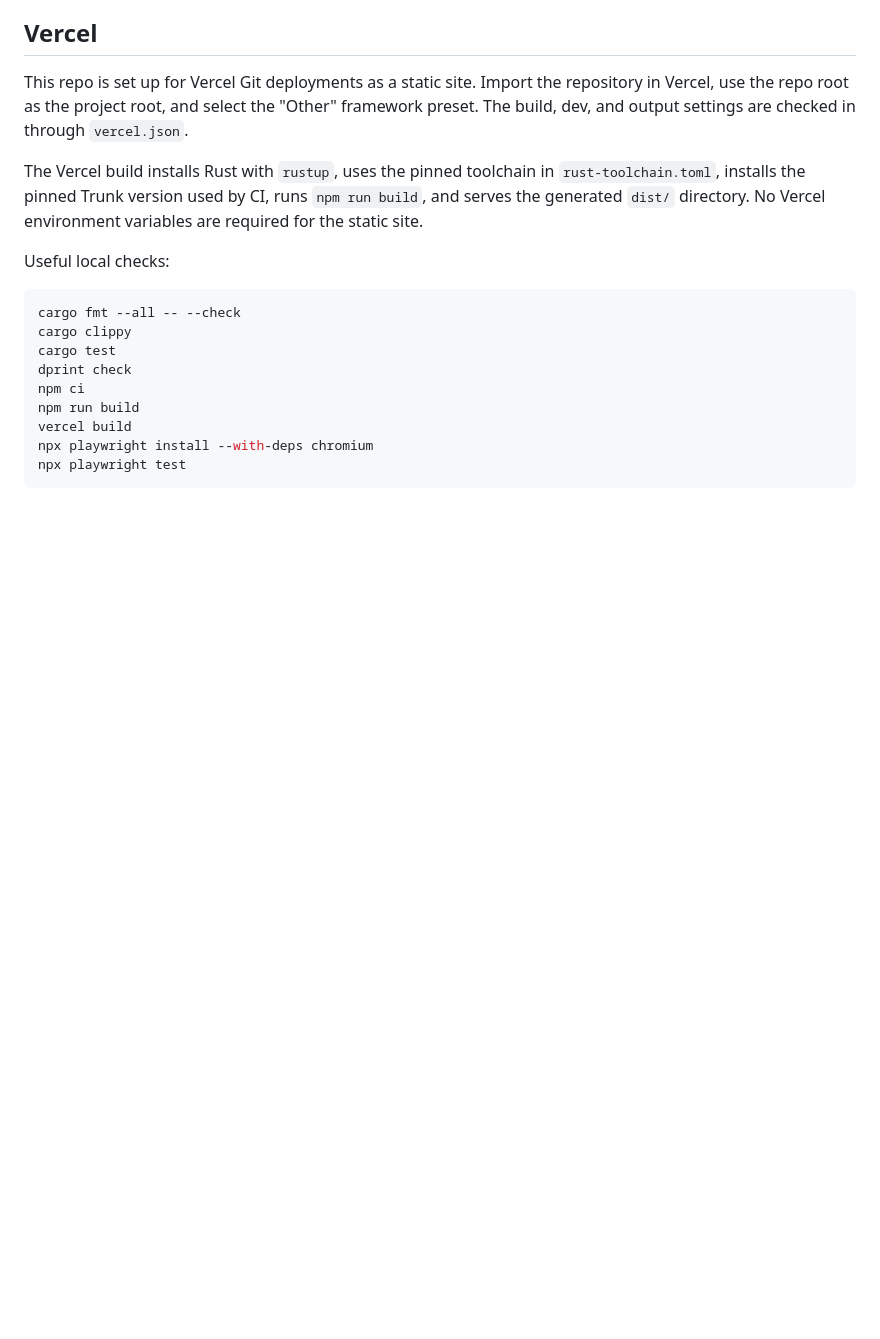
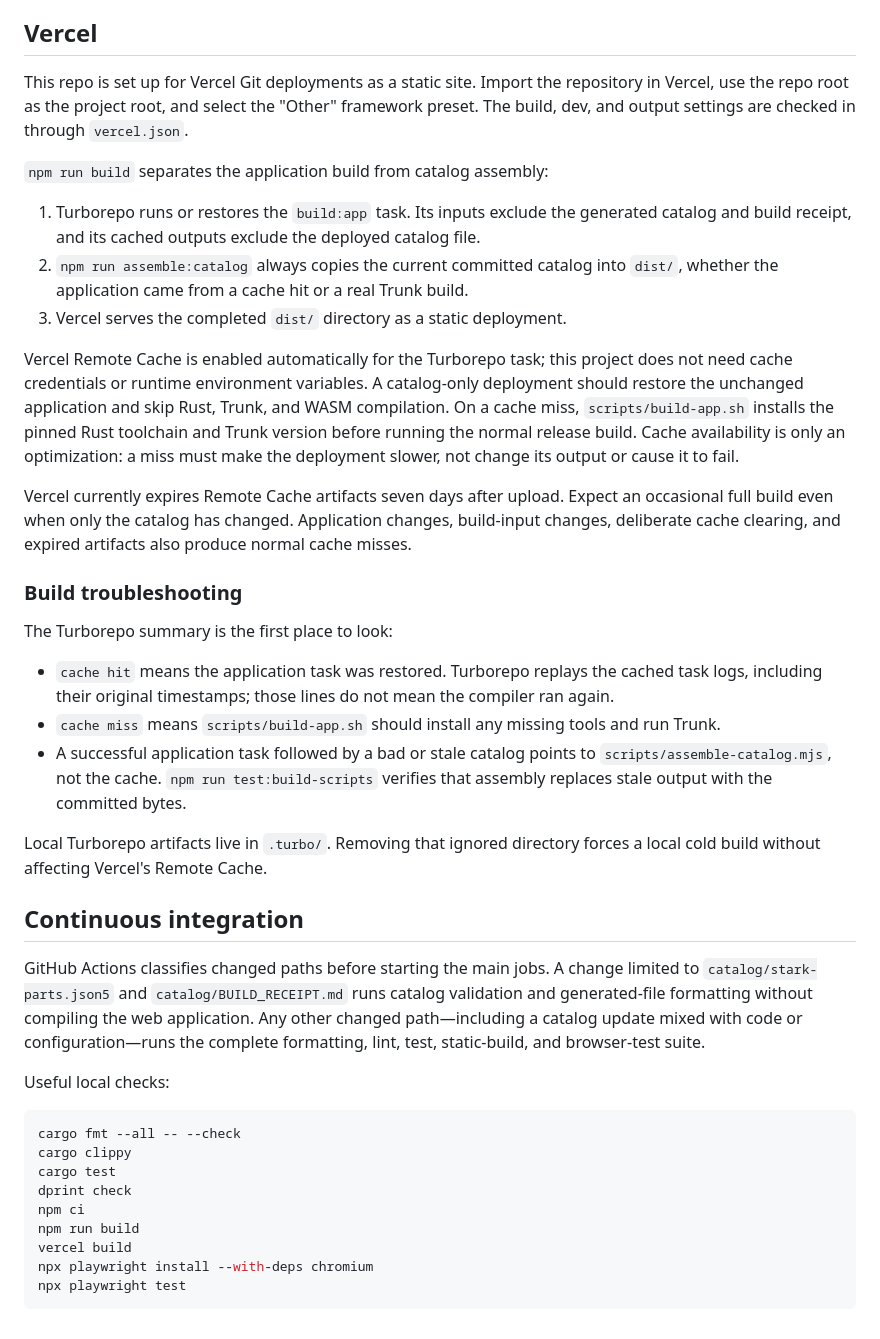
Before and after one commit to scode/stark-parts, a Markdown page: README.md, the part around the change. Rendered like a GitHub page; blank space fills up the shorter version.

Commit message:
docs: explain cached catalog deployments (#59)

```diff
--- a/README.md
+++ b/README.md
@@ -61,9 +61,43 @@ This repo is set up for Vercel Git deployments as a static site. Import the repo
 the project root, and select the "Other" framework preset. The build, dev, and output settings are checked in through
 `vercel.json`.
 
-The Vercel build installs Rust with `rustup`, uses the pinned toolchain in `rust-toolchain.toml`, installs the pinned
-Trunk version used by CI, runs `npm run build`, and serves the generated `dist/` directory. No Vercel environment
-variables are required for the static site.
+`npm run build` separates the application build from catalog assembly:
+
+1. Turborepo runs or restores the `build:app` task. Its inputs exclude the generated catalog and build receipt, and its
+   cached outputs exclude the deployed catalog file.
+2. `npm run assemble:catalog` always copies the current committed catalog into `dist/`, whether the application came
+   from a cache hit or a real Trunk build.
+3. Vercel serves the completed `dist/` directory as a static deployment.
+
+Vercel Remote Cache is enabled automatically for the Turborepo task; this project does not need cache credentials or
+runtime environment variables. A catalog-only deployment should restore the unchanged application and skip Rust, Trunk,
+and WASM compilation. On a cache miss, `scripts/build-app.sh` installs the pinned Rust toolchain and Trunk version
+before running the normal release build. Cache availability is only an optimization: a miss must make the deployment
+slower, not change its output or cause it to fail.
+
+Vercel currently expires Remote Cache artifacts seven days after upload. Expect an occasional full build even when only
+the catalog has changed. Application changes, build-input changes, deliberate cache clearing, and expired artifacts also
+produce normal cache misses.
+
+### Build troubleshooting
+
+The Turborepo summary is the first place to look:
+
+- `cache hit` means the application task was restored. Turborepo replays the cached task logs, including their original
+  timestamps; those lines do not mean the compiler ran again.
+- `cache miss` means `scripts/build-app.sh` should install any missing tools and run Trunk.
+- A successful application task followed by a bad or stale catalog points to `scripts/assemble-catalog.mjs`, not the
+  cache. `npm run test:build-scripts` verifies that assembly replaces stale output with the committed bytes.
+
+Local Turborepo artifacts live in `.turbo/`. Removing that ignored directory forces a local cold build without affecting
+Vercel's Remote Cache.
+
+## Continuous integration
+
+GitHub Actions classifies changed paths before starting the main jobs. A change limited to `catalog/stark-parts.json5`
+and `catalog/BUILD_RECEIPT.md` runs catalog validation and generated-file formatting without compiling the web
+application. Any other changed path—including a catalog update mixed with code or configuration—runs the complete
+formatting, lint, test, static-build, and browser-test suite.
 
 Useful local checks:
 
```
Also changed, not shown: IMPL_SPEC.md (+5 -4 lines).
